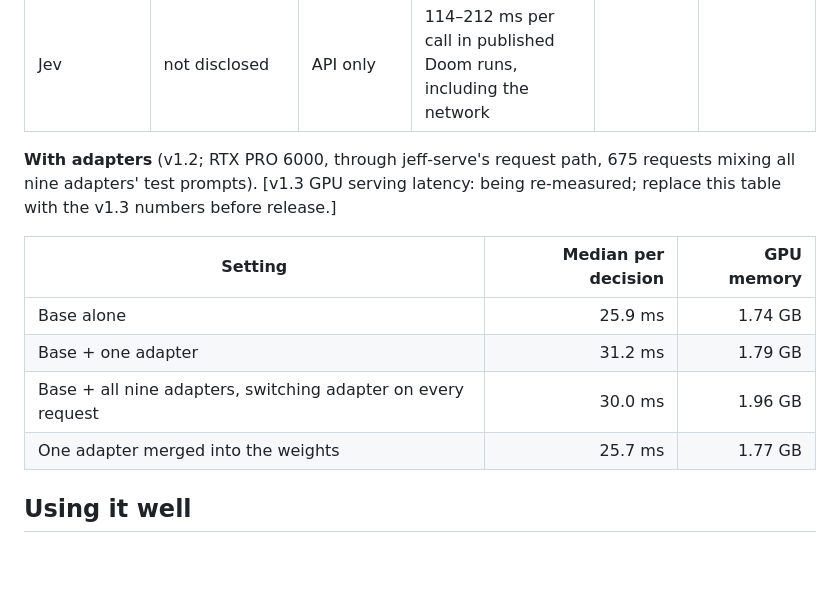
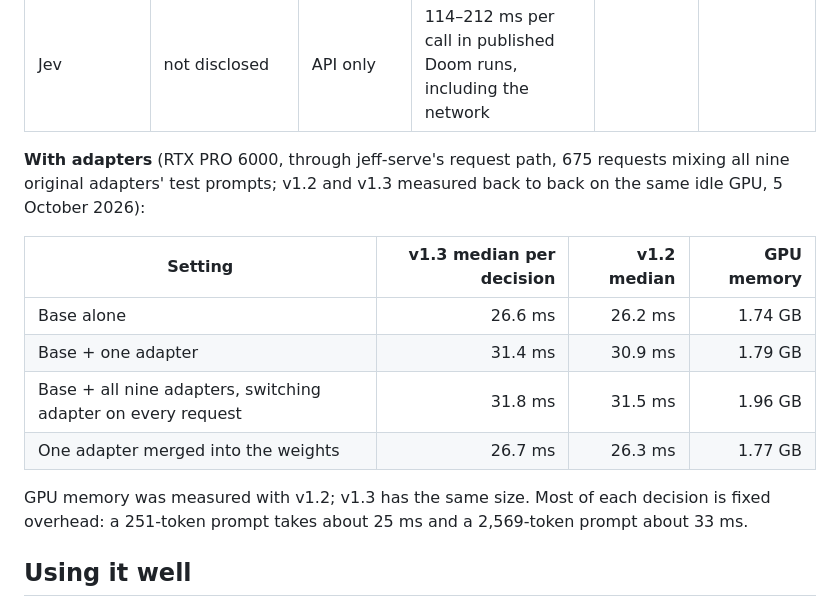
Before and after one commit to ForeverAugust/jeff, a Markdown page: README.md, the part around the change. Rendered like a GitHub page; blank space fills up the shorter version.

Commit message:
README: v1.3 GPU latency, measured back to back with v1.2

```diff
--- a/README.md
+++ b/README.md
@@ -240,15 +240,18 @@ from raw text to probabilities:
 | AutoJev-27B | 27B | ~54 GB | not published | — | — |
 | Jev | not disclosed | API only | 114–212 ms per call in published Doom runs, including the network | | |
 
-**With adapters** (v1.2; RTX PRO 6000, through jeff-serve's request path, 675 requests mixing all nine adapters'
-test prompts). [v1.3 GPU serving latency: being re-measured; replace this table with the v1.3 numbers before release.]
+**With adapters** (RTX PRO 6000, through jeff-serve's request path, 675 requests mixing all nine original adapters'
+test prompts; v1.2 and v1.3 measured back to back on the same idle GPU, 5 October 2026):
 
-| Setting | Median per decision | GPU memory |
-|---|---:|---:|
-| Base alone | 25.9 ms | 1.74 GB |
-| Base + one adapter | 31.2 ms | 1.79 GB |
-| Base + all nine adapters, switching adapter on every request | 30.0 ms | 1.96 GB |
-| One adapter merged into the weights | 25.7 ms | 1.77 GB |
+| Setting | v1.3 median per decision | v1.2 median | GPU memory |
+|---|---:|---:|---:|
+| Base alone | 26.6 ms | 26.2 ms | 1.74 GB |
+| Base + one adapter | 31.4 ms | 30.9 ms | 1.79 GB |
+| Base + all nine adapters, switching adapter on every request | 31.8 ms | 31.5 ms | 1.96 GB |
+| One adapter merged into the weights | 26.7 ms | 26.3 ms | 1.77 GB |
+
+GPU memory was measured with v1.2; v1.3 has the same size. Most of each decision is fixed overhead: a 251-token
+prompt takes about 25 ms and a 2,569-token prompt about 33 ms.
 
 ## Using it well
 
```
